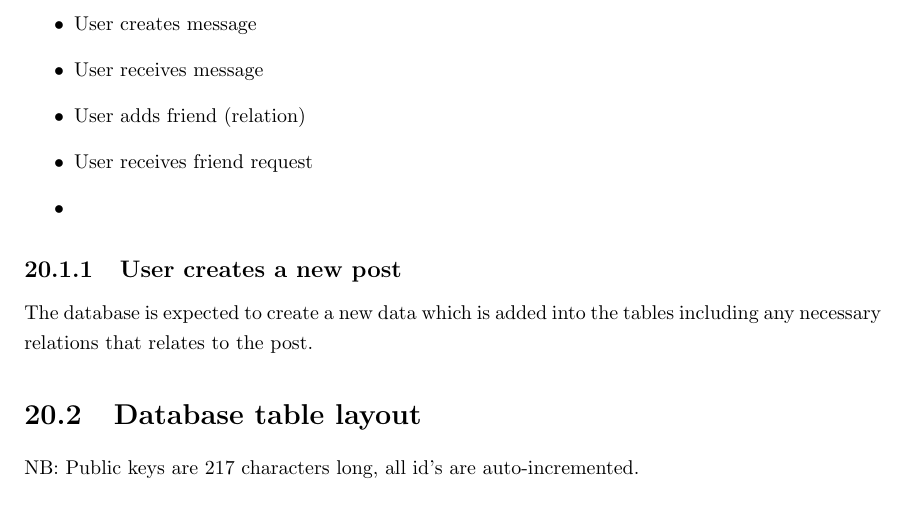
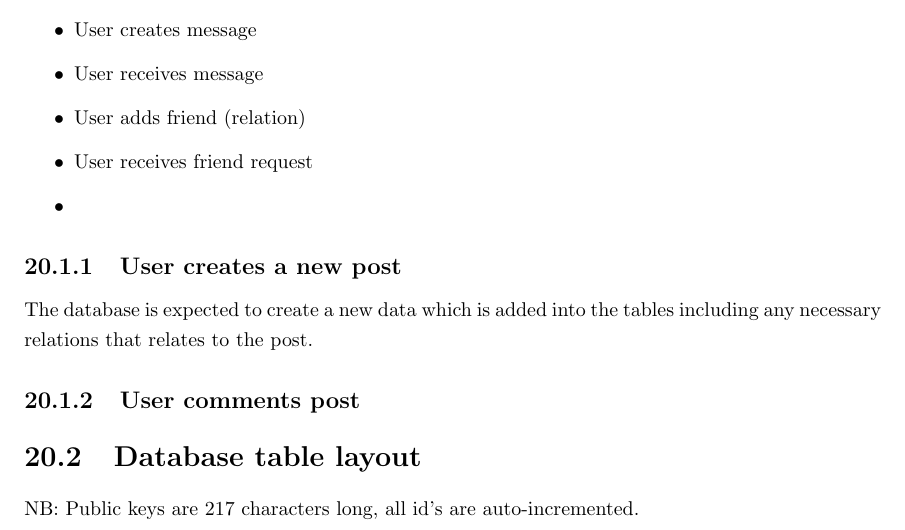
Before and after one commit to thomal/COMP208, a LaTeX thesis (writeup/project.tex, which reads writeup/text/design/database.tex): part of page 58 of 76, cut so that both start at the same text. Compiled offline with pdfLaTeX.

Commit message:
changes made

```diff
--- a/writeup/text/design/database.tex
+++ b/writeup/text/design/database.tex
@@ -14,6 +14,8 @@ List of situation the database administrator is to expect and what are the types
 
 \subsection{User creates a new post}
 The database is expected to create a new data which is added into the tables including any necessary relations that relates to the post.
+
+\subsection{User comments post}
 
 \section{Database table layout}
 NB: Public keys are 217 characters long, all id's are auto-incremented.
```
